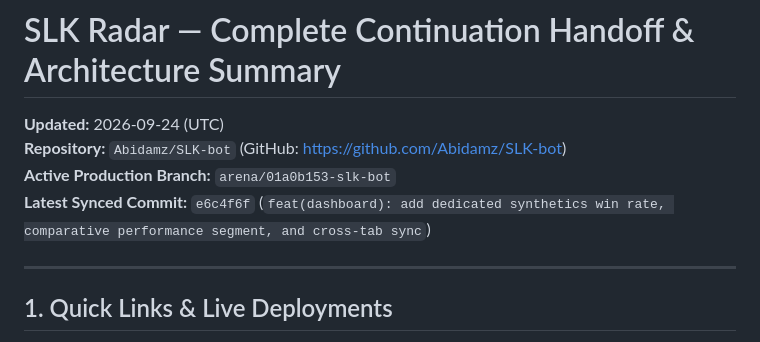
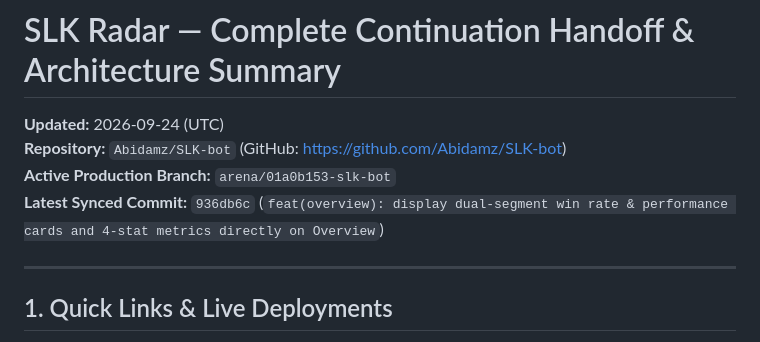
Before and after one commit to Abidamz/SLK-bot, a Markdown page: CONTINUATION_HANDOFF.md, the part around the change. GitHub-like rendering.

Commit message:
docs: update latest synced commit in continuation handoff
Co-authored-by: arena-agent <297053741+arena-agent@users.noreply.github.com>

```diff
--- a/CONTINUATION_HANDOFF.md
+++ b/CONTINUATION_HANDOFF.md
@@ -3,7 +3,7 @@
 **Updated:** 2026-09-24 (UTC)
 **Repository:** `Abidamz/SLK-bot` (GitHub: https://github.com/Abidamz/SLK-bot)
 **Active Production Branch:** `arena/01a0b153-slk-bot`
-**Latest Synced Commit:** `e6c4f6f` (`feat(dashboard): add dedicated synthetics win rate, comparative performance segment, and cross-tab sync`)
+**Latest Synced Commit:** `936db6c` (`feat(overview): display dual-segment win rate & performance cards and 4-stat metrics directly on Overview`)
 
 ---
 
```
